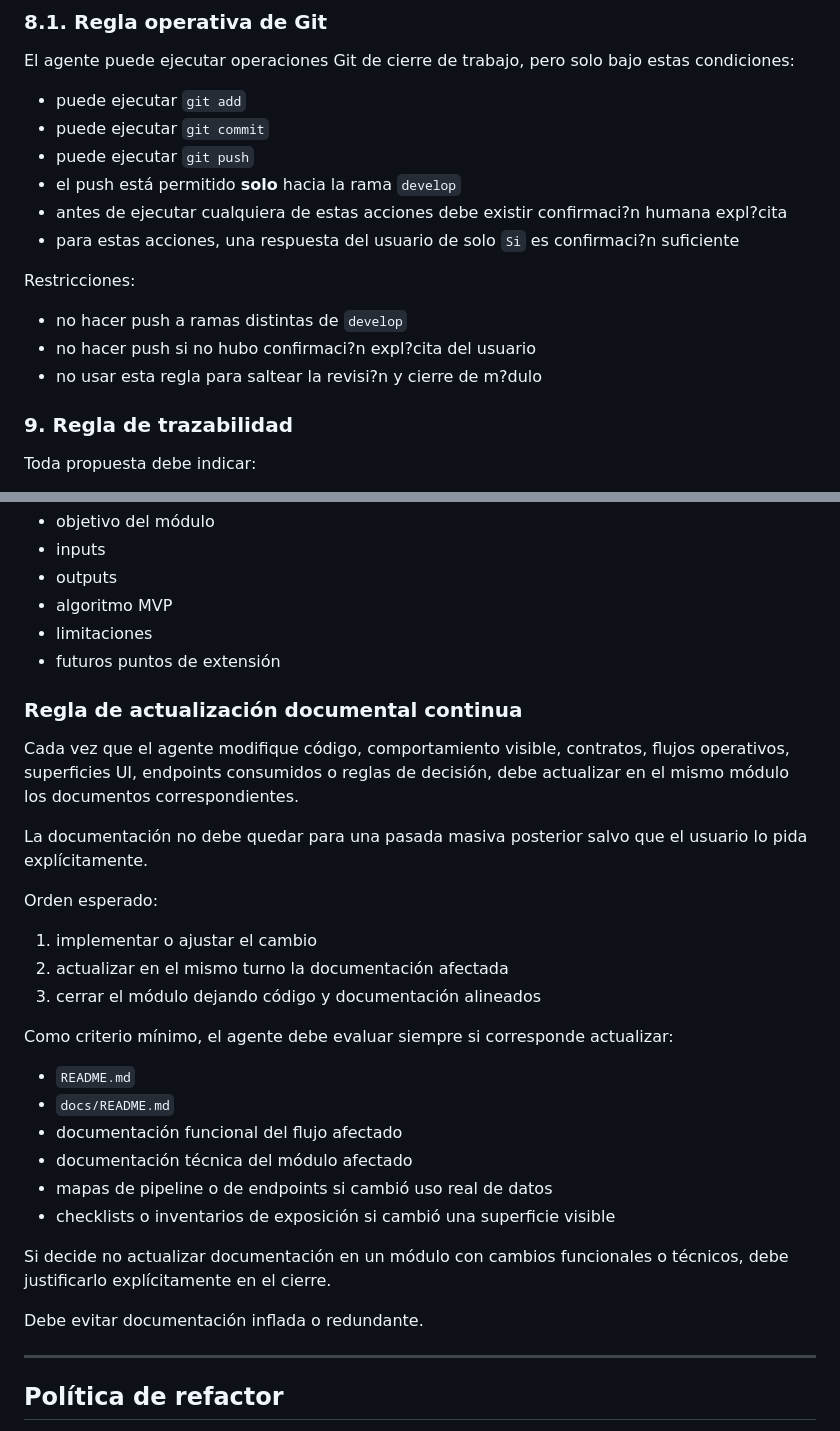
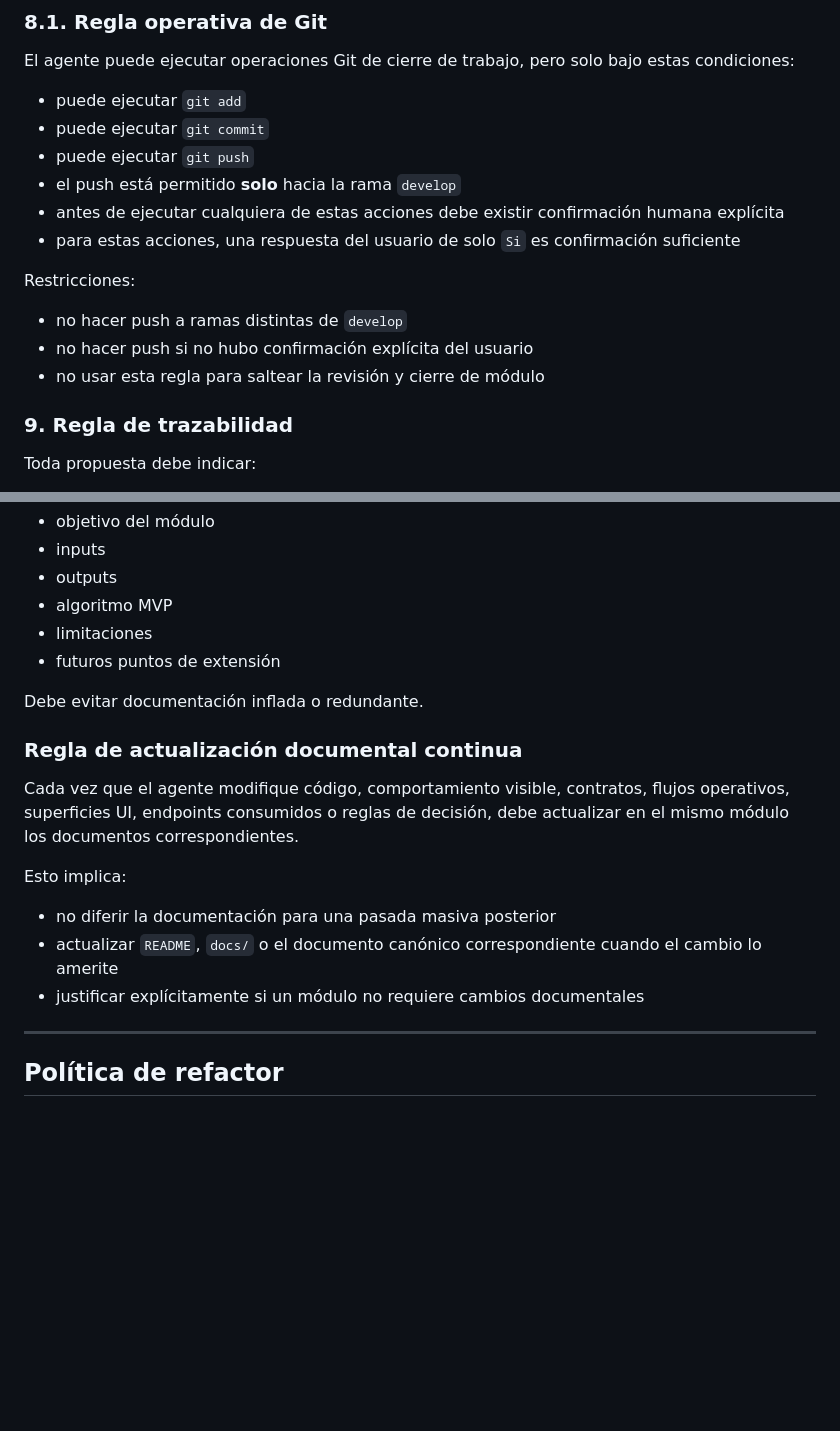
Before and after one commit to Nicokac/portafolio-iol, a Markdown page: AGENTS.md, 2 parts joined by grey strips. Drawn GitHub-style; blank space fills up the shorter version.

Commit message:
docs(agents): normaliza AGENTS y refuerza actualizacion documental continua

```diff
--- a/AGENTS.md
+++ b/AGENTS.md
@@ -171,14 +171,14 @@ El agente puede ejecutar operaciones Git de cierre de trabajo, pero solo bajo es
 * puede ejecutar `git commit`
 * puede ejecutar `git push`
 * el push está permitido **solo** hacia la rama `develop`
-* antes de ejecutar cualquiera de estas acciones debe existir confirmaci?n humana expl?cita
-* para estas acciones, una respuesta del usuario de solo `Si` es confirmaci?n suficiente
+* antes de ejecutar cualquiera de estas acciones debe existir confirmación humana explícita
+* para estas acciones, una respuesta del usuario de solo `Si` es confirmación suficiente
 
 Restricciones:
 
 * no hacer push a ramas distintas de `develop`
-* no hacer push si no hubo confirmaci?n expl?cita del usuario
-* no usar esta regla para saltear la revisi?n y cierre de m?dulo
+* no hacer push si no hubo confirmación explícita del usuario
+* no usar esta regla para saltear la revisión y cierre de módulo
 
 ### 9. Regla de trazabilidad
 
@@ -1183,30 +1183,17 @@ El agente debe documentar en forma breve y útil:
 * limitaciones
 * futuros puntos de extensión
 
+Debe evitar documentación inflada o redundante.
+
 ### Regla de actualización documental continua
 
 Cada vez que el agente modifique código, comportamiento visible, contratos, flujos operativos, superficies UI, endpoints consumidos o reglas de decisión, debe actualizar en el mismo módulo los documentos correspondientes.
 
-La documentación no debe quedar para una pasada masiva posterior salvo que el usuario lo pida explícitamente.
+Esto implica:
 
-Orden esperado:
-
-1. implementar o ajustar el cambio
-2. actualizar en el mismo turno la documentación afectada
-3. cerrar el módulo dejando código y documentación alineados
-
-Como criterio mínimo, el agente debe evaluar siempre si corresponde actualizar:
-
-* `README.md`
-* `docs/README.md`
-* documentación funcional del flujo afectado
-* documentación técnica del módulo afectado
-* mapas de pipeline o de endpoints si cambió uso real de datos
-* checklists o inventarios de exposición si cambió una superficie visible
-
-Si decide no actualizar documentación en un módulo con cambios funcionales o técnicos, debe justificarlo explícitamente en el cierre.
-
-Debe evitar documentación inflada o redundante.
+* no diferir la documentación para una pasada masiva posterior
+* actualizar `README`, `docs/` o el documento canónico correspondiente cuando el cambio lo amerite
+* justificar explícitamente si un módulo no requiere cambios documentales
 
 ---
 
```
Also changed, not shown: other parts of AGENTS.md (+83 -83 lines).
